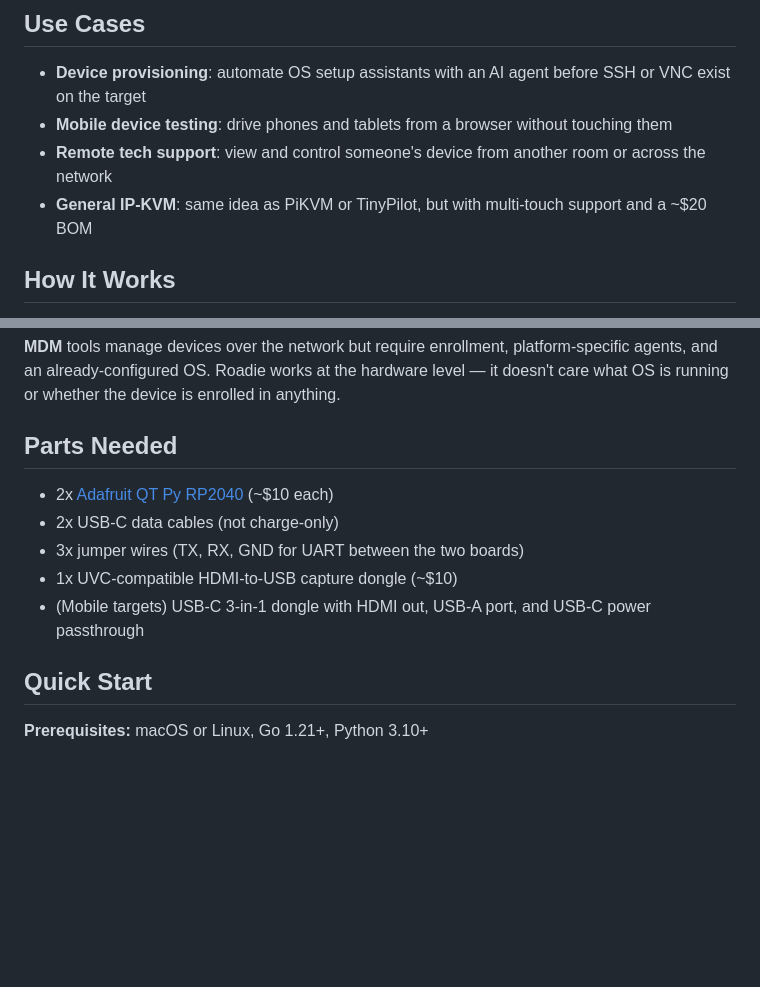
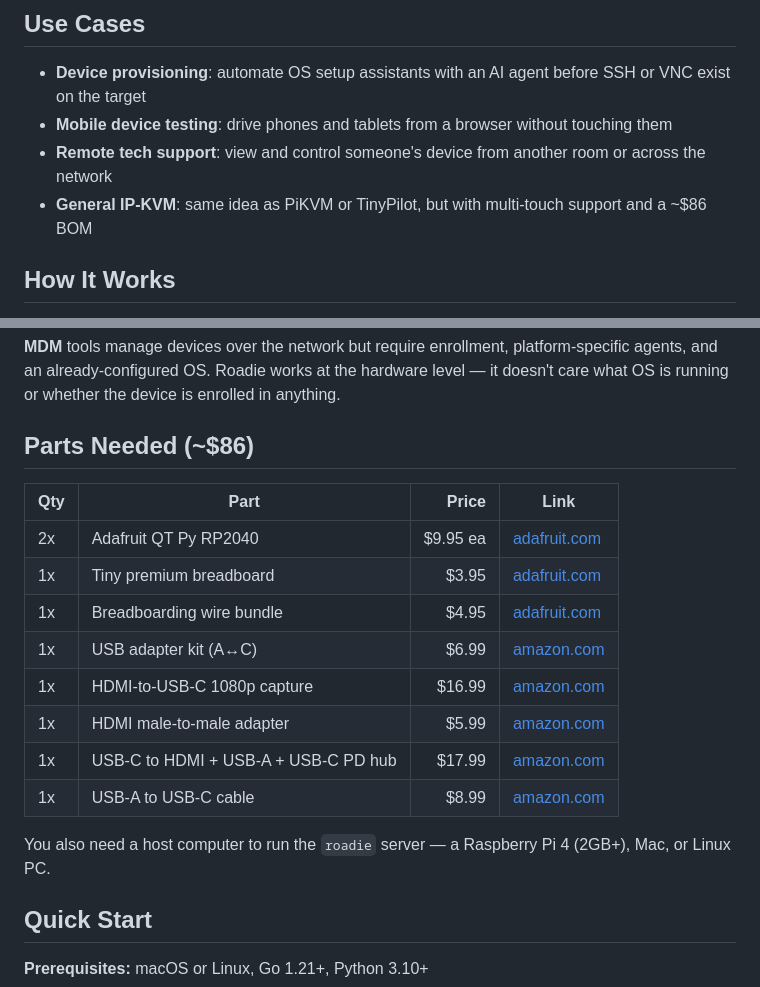
Before and after one commit to VibiumDev/roadie, a Markdown page: README.md, 2 parts joined by grey strips. Rendered like a GitHub page; blank space fills up the shorter version.

Commit message:
Add detailed BOM table with prices and links to README
Replace the vague parts list with an actual BOM table sourced from
Adafruit and Amazon, totaling ~$86 (excluding host computer).

```diff
--- a/README.md
+++ b/README.md
@@ -11,7 +11,7 @@ Roadie turns a cheap HDMI capture dongle and a pair of microcontroller boards in
 - **Device provisioning**: automate OS setup assistants with an AI agent before SSH or VNC exist on the target
 - **Mobile device testing**: drive phones and tablets from a browser without touching them
 - **Remote tech support**: view and control someone's device from another room or across the network
-- **General IP-KVM**: same idea as PiKVM or TinyPilot, but with multi-touch support and a ~$20 BOM
+- **General IP-KVM**: same idea as PiKVM or TinyPilot, but with multi-touch support and a ~$86 BOM
 
 ## How It Works
 
@@ -49,13 +49,20 @@ Browser  <---->|   HTTP / WebSocket       |
 
 **MDM** tools manage devices over the network but require enrollment, platform-specific agents, and an already-configured OS. Roadie works at the hardware level — it doesn't care what OS is running or whether the device is enrolled in anything.
 
-## Parts Needed
+## Parts Needed (~$86)
 
-- 2x [Adafruit QT Py RP2040](https://www.adafruit.com/product/4900) (~$10 each)
-- 2x USB-C data cables (not charge-only)
-- 3x jumper wires (TX, RX, GND for UART between the two boards)
-- 1x UVC-compatible HDMI-to-USB capture dongle (~$10)
-- (Mobile targets) USB-C 3-in-1 dongle with HDMI out, USB-A port, and USB-C power passthrough
+| Qty | Part | Price | Link |
+|-----|------|------:|------|
+| 2x | Adafruit QT Py RP2040 | $9.95 ea | [adafruit.com](https://www.adafruit.com/product/4900) |
+| 1x | Tiny premium breadboard | $3.95 | [adafruit.com](https://www.adafruit.com/product/65) |
+| 1x | Breadboarding wire bundle | $4.95 | [adafruit.com](https://www.adafruit.com/product/153) |
+| 1x | USB adapter kit (A↔C) | $6.99 | [amazon.com](https://www.amazon.com/AreMe-Adapter-Female-Converter-Connector/dp/B0BYMRHR86) |
+| 1x | HDMI-to-USB-C 1080p capture | $16.99 | [amazon.com](https://www.amazon.com/dp/B091NX27S8) |
+| 1x | HDMI male-to-male adapter | $5.99 | [amazon.com](https://www.amazon.com/dp/B09JSFVFF1) |
+| 1x | USB-C to HDMI + USB-A + USB-C PD hub | $17.99 | [amazon.com](https://www.amazon.com/dp/B08TWKNV13) |
+| 1x | USB-A to USB-C cable | $8.99 | [amazon.com](https://www.amazon.com/dp/B0C3LFTY71) |
+
+You also need a host computer to run the `roadie` server — a Raspberry Pi 4 (2GB+), Mac, or Linux PC.
 
 ## Quick Start
 
```
